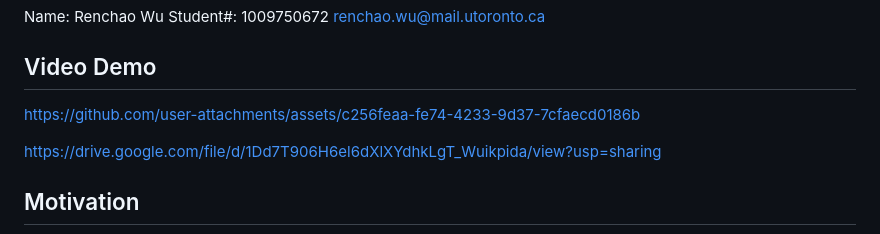
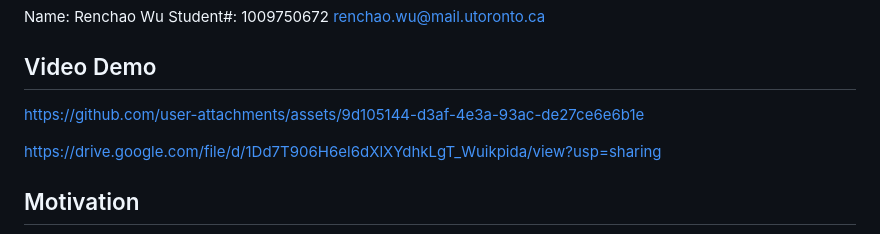
Before and after one commit to ZeyingZhou/Real-Time-Chat-Application, a Markdown page: README.md, the part around the change. Rendered like a GitHub page.

```diff
--- a/README.md
+++ b/README.md
@@ -8,7 +8,11 @@ Name: Renchao Wu Student#: 1009750672 renchao.wu@mail.utoronto.ca
 ## Video Demo
 
 
-https://github.com/user-attachments/assets/c256feaa-fe74-4233-9d37-7cfaecd0186b
+
+https://github.com/user-attachments/assets/9d105144-d3af-4e3a-93ac-de27ce6e6b1e
+
+
+
 
 https://drive.google.com/file/d/1Dd7T906H6el6dXlXYdhkLgT_Wuikpida/view?usp=sharing
 
```
